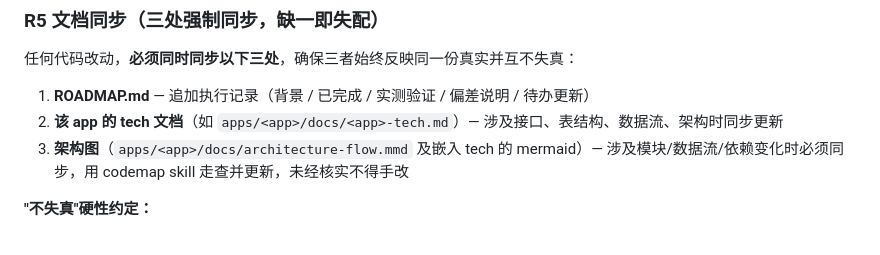
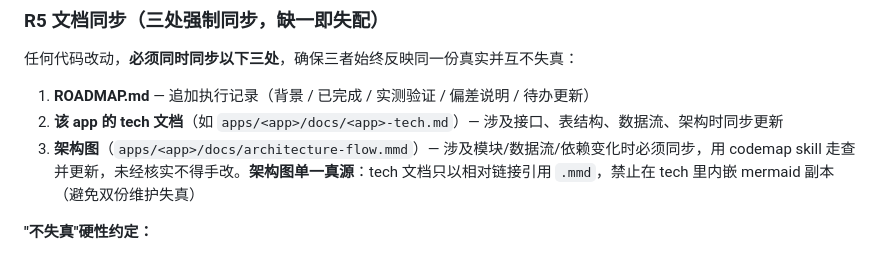
Before and after one commit to weweaq/monoRepo, a Markdown page: AGENTS.md, the part around the change. Rendered like a GitHub page.

Commit message:
docs(mono): R5 与 codemap 固化架构图单一真源, tech 仅链接引用

```diff
--- a/AGENTS.md
+++ b/AGENTS.md
@@ -43,7 +43,7 @@
 
 1. **ROADMAP.md** — 追加执行记录（背景 / 已完成 / 实测验证 / 偏差说明 / 待办更新）
 2. **该 app 的 tech 文档**（如 `apps/<app>/docs/<app>-tech.md`）— 涉及接口、表结构、数据流、架构时同步更新
-3. **架构图**（`apps/<app>/docs/architecture-flow.mmd` 及嵌入 tech 的 mermaid）— 涉及模块/数据流/依赖变化时必须同步，用 codemap skill 走查并更新，未经核实不得手改
+3. **架构图**（`apps/<app>/docs/architecture-flow.mmd`）— 涉及模块/数据流/依赖变化时必须同步，用 codemap skill 走查并更新，未经核实不得手改。**架构图单一真源**：tech 文档只以相对链接引用 `.mmd`，禁止在 tech 里内嵌 mermaid 副本（避免双份维护失真）
 
 **"不失真"硬性约定：**
 - 三处描述同一接口/表/数据流时，符号名、字段名、连线方向必须一字不差，禁止含糊措辞掩盖真实实现
```
Also changed, not shown: 1 other file.
